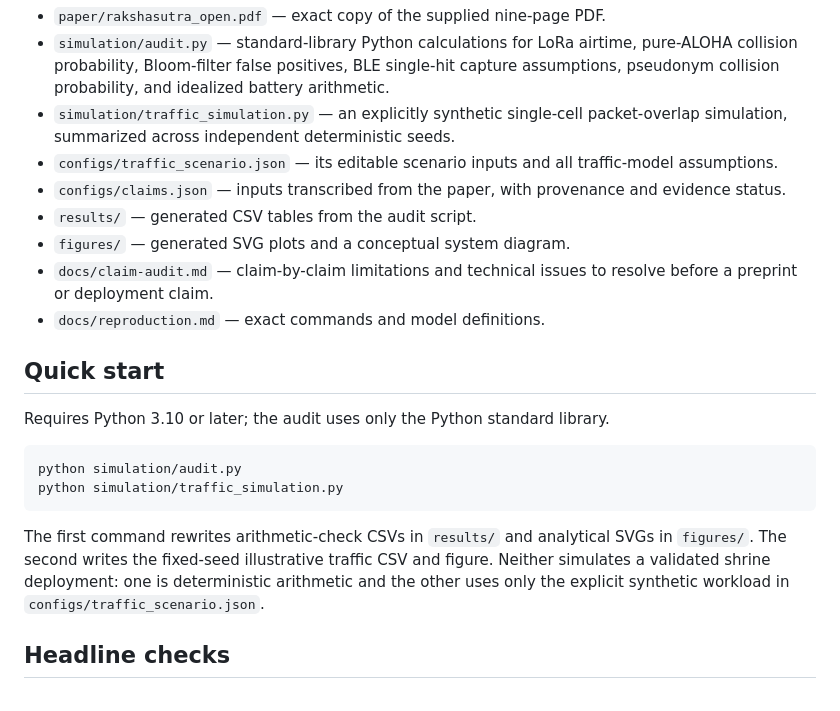
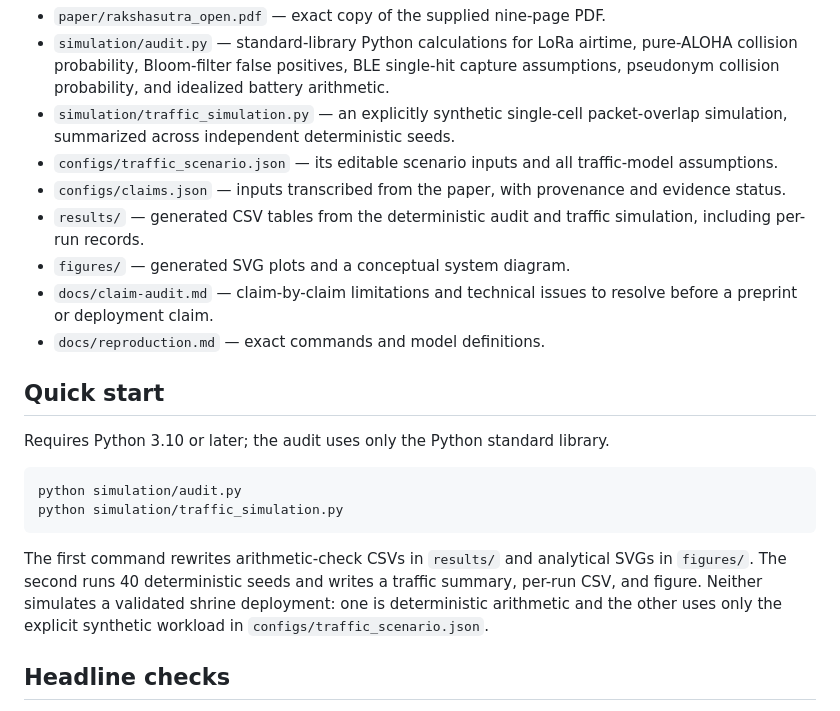
Before and after one commit to 0xr4j/rakshasutra-main, a Markdown page: README.md, the part around the change. Drawn GitHub-style.

Commit message:
Document generated multi-run traffic outputs

````diff
--- a/README.md
+++ b/README.md
@@ -15,7 +15,7 @@
 - `simulation/traffic_simulation.py` — an explicitly synthetic single-cell packet-overlap simulation, summarized across independent deterministic seeds.
 - `configs/traffic_scenario.json` — its editable scenario inputs and all traffic-model assumptions.
 - `configs/claims.json` — inputs transcribed from the paper, with provenance and evidence status.
-- `results/` — generated CSV tables from the audit script.
+- `results/` — generated CSV tables from the deterministic audit and traffic simulation, including per-run records.
 - `figures/` — generated SVG plots and a conceptual system diagram.
 - `docs/claim-audit.md` — claim-by-claim limitations and technical issues to resolve before a preprint or deployment claim.
 - `docs/reproduction.md` — exact commands and model definitions.
@@ -29,7 +29,7 @@ python simulation/audit.py
 python simulation/traffic_simulation.py
 ```
 
-The first command rewrites arithmetic-check CSVs in `results/` and analytical SVGs in `figures/`. The second writes the fixed-seed illustrative traffic CSV and figure. Neither simulates a validated shrine deployment: one is deterministic arithmetic and the other uses only the explicit synthetic workload in `configs/traffic_scenario.json`.
+The first command rewrites arithmetic-check CSVs in `results/` and analytical SVGs in `figures/`. The second runs 40 deterministic seeds and writes a traffic summary, per-run CSV, and figure. Neither simulates a validated shrine deployment: one is deterministic arithmetic and the other uses only the explicit synthetic workload in `configs/traffic_scenario.json`.
 
 ## Headline checks
 
````
